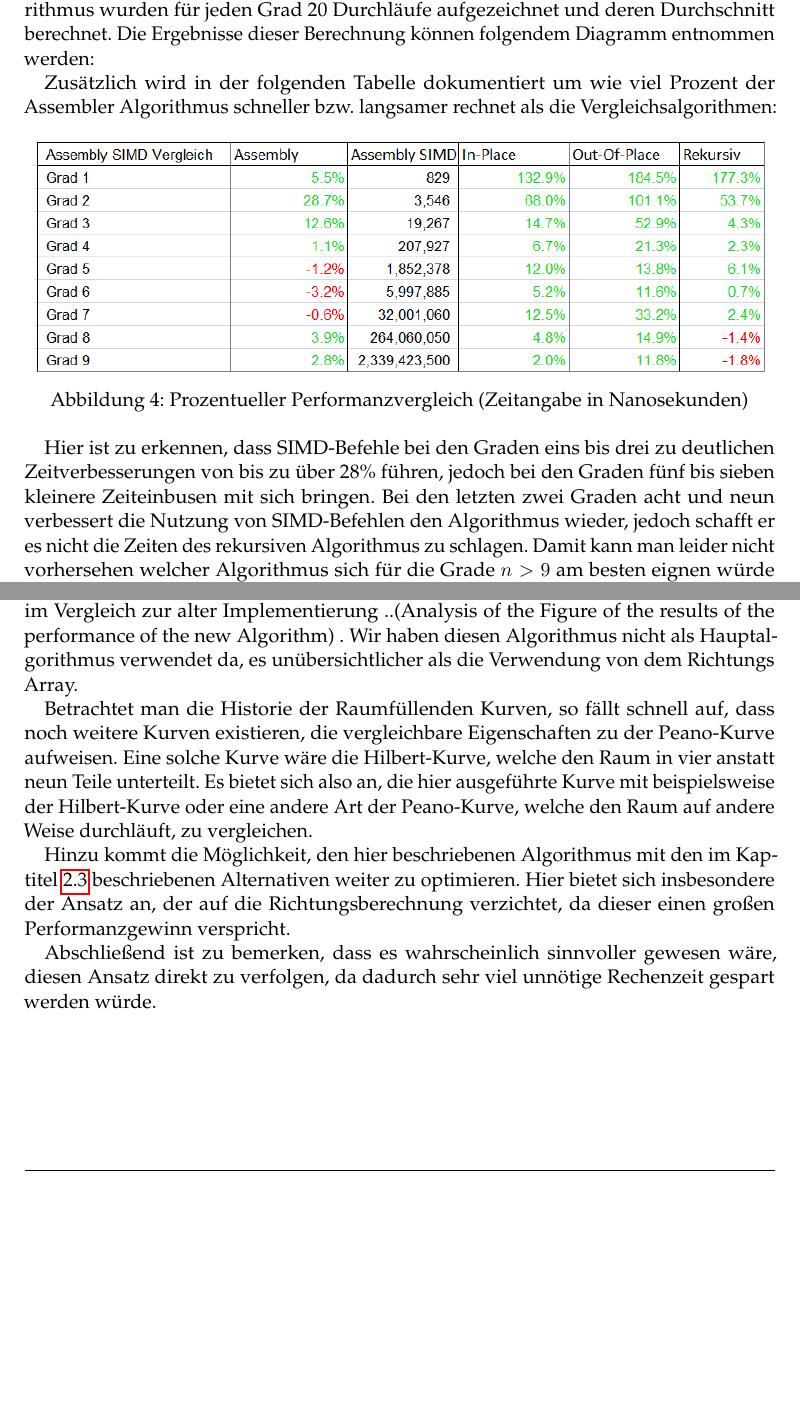
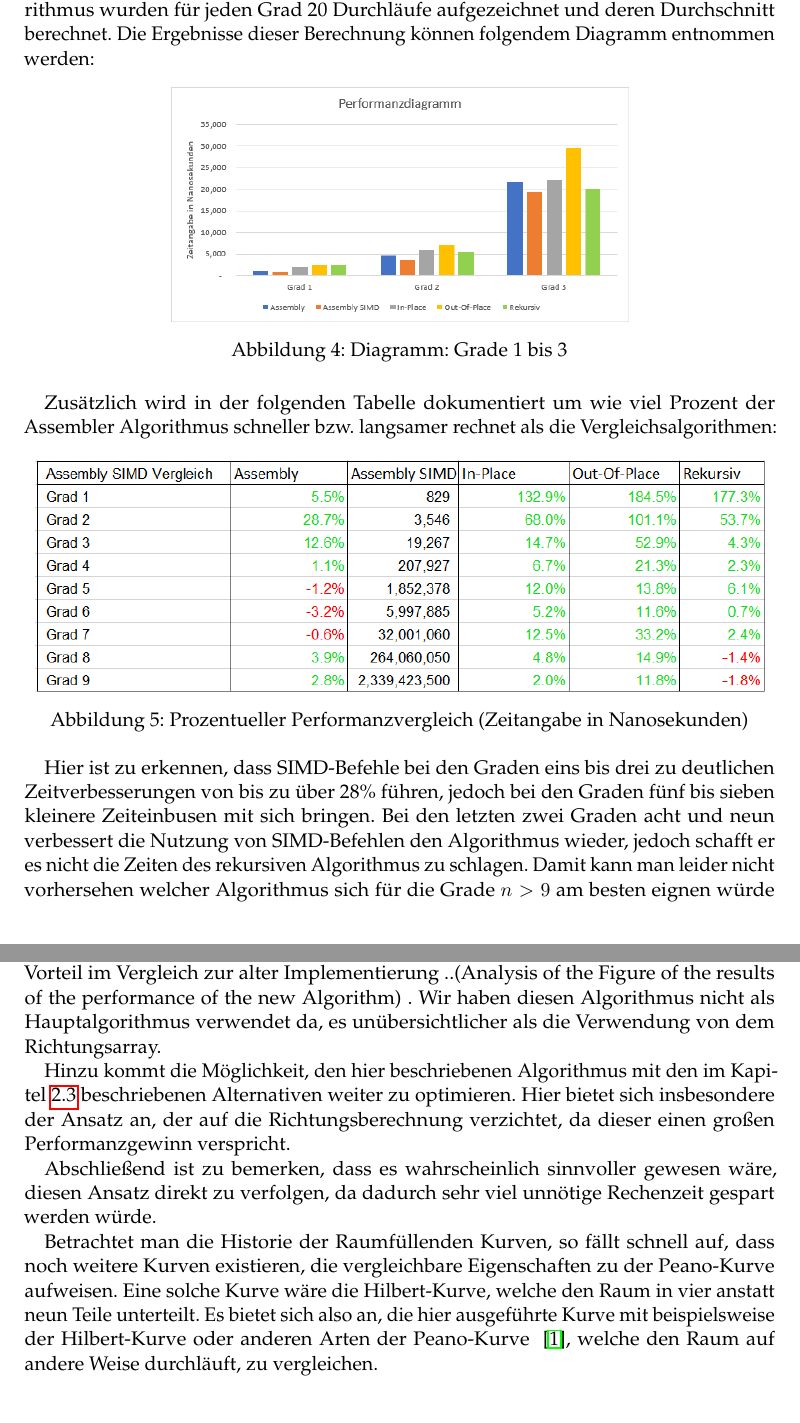
Before and after one commit to PaddlePad/ASP-Peano, a LaTeX document (Ausarbeitung/Ausarbeitung.tex): two parts of pages 10 and 11 of 12 before the commit and two parts of pages 10 and 12 of 13 after it, joined at a grey line, cut so that both start at the same text, the shorter picture padded with empty space. Compiled offline with pdfLaTeX.

Commit message:
Ausarbeitung Diagramm eingefügt

```diff
--- a/Ausarbeitung/Ausarbeitung.tex
+++ b/Ausarbeitung/Ausarbeitung.tex
@@ -194,6 +194,13 @@ Die Laufzeittests der verschiedenen Algorithmen wurden auf einem System mit eine
 Wie bereits im Kapitel \ref{Technische Limitationen} beschrieben, war es nur m\"oglich bis Grad 9 zu testen.
 F\"ur jeden Algorithmus wurden f\"ur jeden Grad 20 Durchl\"aufe aufgezeichnet und deren Durchschnitt berechnet. Die Ergebnisse dieser Berechnung k\"onnen folgendem Diagramm entnommen werden:
 
+\begin{figure}[ht]
+\centering
+\includegraphics[scale = 0.65]{diagramm1bis3.png}
+\caption{Diagramm: Grade 1 bis 3}\label{Abb: Diagramm Performanz}
+\captionsetup[figure]{font=small,labelfont=small}
+\end{figure}
+
 
 Zus\"atzlich wird in der folgenden Tabelle dokumentiert um wie viel Prozent der Assembler Algorithmus schneller bzw. langsamer rechnet als die Vergleichsalgorithmen:
 
@@ -201,6 +208,7 @@ Zus\"atzlich wird in der folgenden Tabelle dokumentiert um wie viel Prozent der
 \centering
 \includegraphics[scale = 0.65]{zeitmessungenProzent.png}
 \caption{Prozentueller Performanzvergleich (Zeitangabe in Nanosekunden)}\label{Abb: Tabelle Performanz}
+\captionsetup[figure]{font=small,labelfont=small}
 \end{figure}
 
 Hier ist zu erkennen, dass SIMD-Befehle bei den Graden eins bis drei zu deutlichen Zeitverbesserungen von bis zu \"uber 28\% f\"uhren, jedoch bei den Graden f\"unf bis sieben kleinere Zeiteinbusen mit sich bringen. Bei den letzten zwei Graden acht und neun verbessert die Nutzung von SIMD-Befehlen den Algorithmus wieder, jedoch schafft er es nicht die Zeiten des rekursiven Algorithmus zu schlagen.
@@ -214,18 +222,16 @@ In der realen Welt sind die Daten, die man sammelt meistens nicht linear, nicht
 Der Nachteil der vorgeschlagenen Struktur liegt in ihrer relativen Komplexit\"at. Beipielsweise ist in unserer Implementierung bei Grad $n > 9$ die Speicherallokation nicht mehr m\"oglich, wie wir im Kapitel \ref{Technische Limitationen} erl\"autert haben.
 
 %Ausblick Mo
-Eine verbesserte Variante des Algorithmus haben wir in C implementiert, die das selben Konzept umsetzt aber dabei das auf das Richtungsarray verzichtet und direkt mit den Koordinaten arbeitet. Mit der neuen Implementierung kann man die Speicherverwendung optimieren und die somit \"uberfl\"ussigen Schritte beim Iterieren \"uber das Array einsparen. Wie man auf der Abbildung X sieht, hat die neue Variante den Vorteil im Vergleich zur alter Implementierung ..(Analysis of the Figure of the results of the performance of the new Algorithm) . Wir haben diesen Algorithmus nicht als Hauptalgorithmus verwendet da, es un\"ubersichtlicher als die Verwendung von dem Richtungs Array.
+Eine verbesserte Variante des Algorithmus haben wir in C implementiert, die das selben Konzept umsetzt aber dabei das auf das Richtungsarray verzichtet und direkt mit den Koordinaten arbeitet. Mit der neuen Implementierung kann man die Speicherverwendung optimieren und die somit \"uberfl\"ussigen Schritte beim Iterieren \"uber das Array einsparen. Wie man auf der Abbildung X sieht, hat die neue Variante den Vorteil im Vergleich zur alter Implementierung ..(Analysis of the Figure of the results of the performance of the new Algorithm) . Wir haben diesen Algorithmus nicht als Hauptalgorithmus verwendet da, es un\"ubersichtlicher als die Verwendung von dem Richtungsarray.
 
+Hinzu kommt die M\"oglichkeit, den hier beschriebenen Algorithmus mit den im Kapitel \ref{Alternativer L\"osungsansatz} beschriebenen Alternativen weiter zu optimieren. Hier bietet sich insbesondere der Ansatz an, der auf die Richtungsberechnung verzichtet, da dieser einen gro\ss en Performanzgewinn verspricht.
+
+Abschlie\ss end ist zu bemerken, dass es wahrscheinlich sinnvoller gewesen w\"are, diesen Ansatz direkt zu verfolgen, da dadurch sehr viel unn\"otige Rechenzeit gespart werden w\"urde.
 
 % Ausblick: Patrick
 %Hilbert vs Peano
-Betrachtet man die Historie der Raumf\"ullenden Kurven, so f\"allt schnell auf, dass noch weitere Kurven existieren, die vergleichbare Eigenschaften zu der Peano-Kurve aufweisen. Eine solche Kurve w\"are die Hilbert-Kurve, welche den Raum in vier anstatt neun Teile unterteilt. Es bietet sich also an, die hier ausgef\"uhrte Kurve mit beispielsweise der Hilbert-Kurve oder eine andere Art der Peano-Kurve, welche den Raum auf andere Weise durchl\"auft, zu vergleichen. %maas, raumKurven
+Betrachtet man die Historie der Raumf\"ullenden Kurven, so f\"allt schnell auf, dass noch weitere Kurven existieren, die vergleichbare Eigenschaften zu der Peano-Kurve aufweisen. Eine solche Kurve w\"are die Hilbert-Kurve, welche den Raum in vier anstatt neun Teile unterteilt. Es bietet sich also an, die hier ausgef\"uhrte Kurve mit beispielsweise der Hilbert-Kurve oder anderen Arten der Peano-Kurve ~\cite{raumKurven}, welche den Raum auf andere Weise durchl\"auft, zu vergleichen.
 
-% Bild der Hilbert kurve?
-
-Hinzu kommt die M\"oglichkeit, den hier beschriebenen Algorithmus mit den im Kaptitel \ref{Alternativer L\"osungsansatz} beschriebenen Alternativen weiter zu optimieren. Hier bietet sich insbesondere der Ansatz an, der auf die Richtungsberechnung verzichtet, da dieser einen gro\ss en Performanzgewinn verspricht.
-
-Abschlie\ss end ist zu bemerken, dass es wahrscheinlich sinnvoller gewesen w\"are, diesen Ansatz direkt zu verfolgen, da dadurch sehr viel unn\"otige Rechenzeit gespart werden w\"urde.
 
 %Idee am ende, keine Zeit zur Umsetztung, statt inplace direkt Koordinatenberechnung
 
```
Also changed, not shown: Ausarbeitung/Ausarbeitung.bib (+3 -3 lines), Ausarbeitung/diagramm1bis3.png (added), 1 other file.
